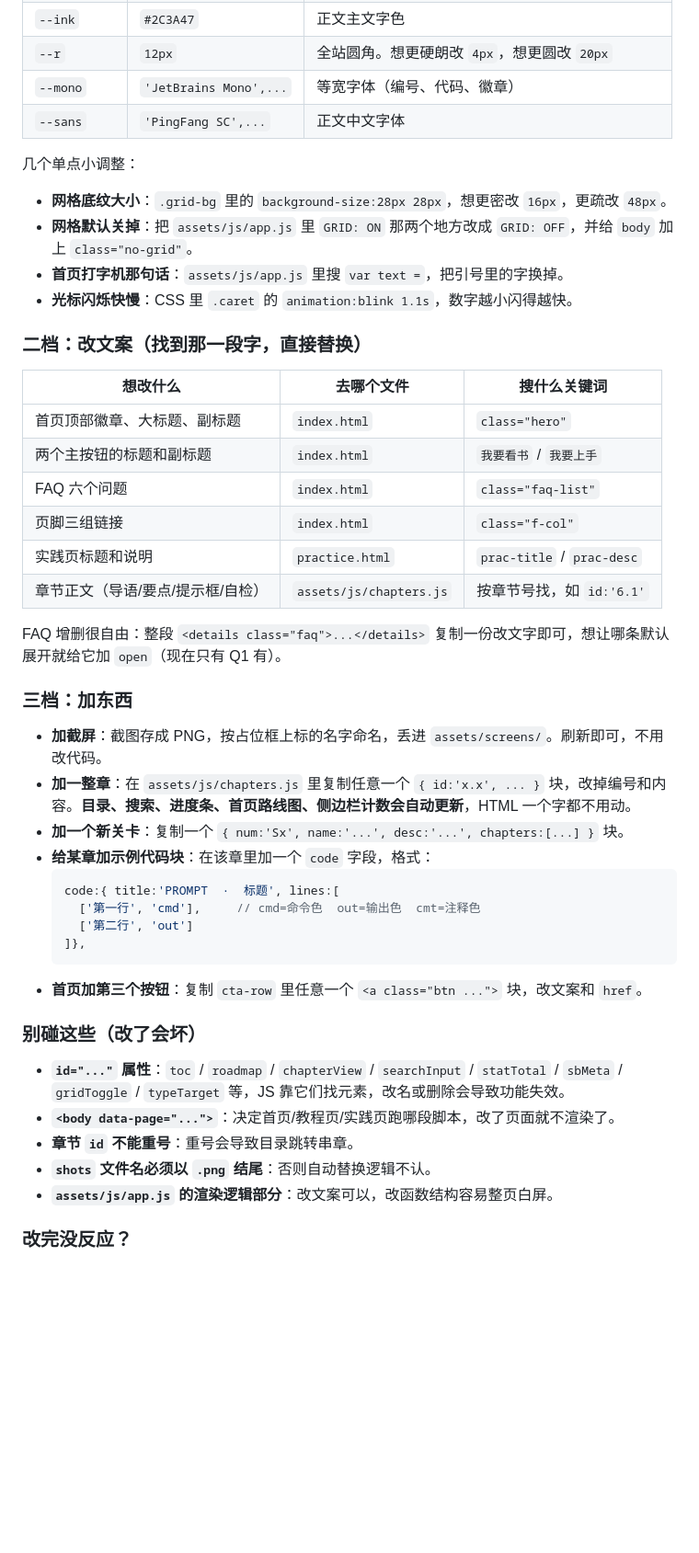
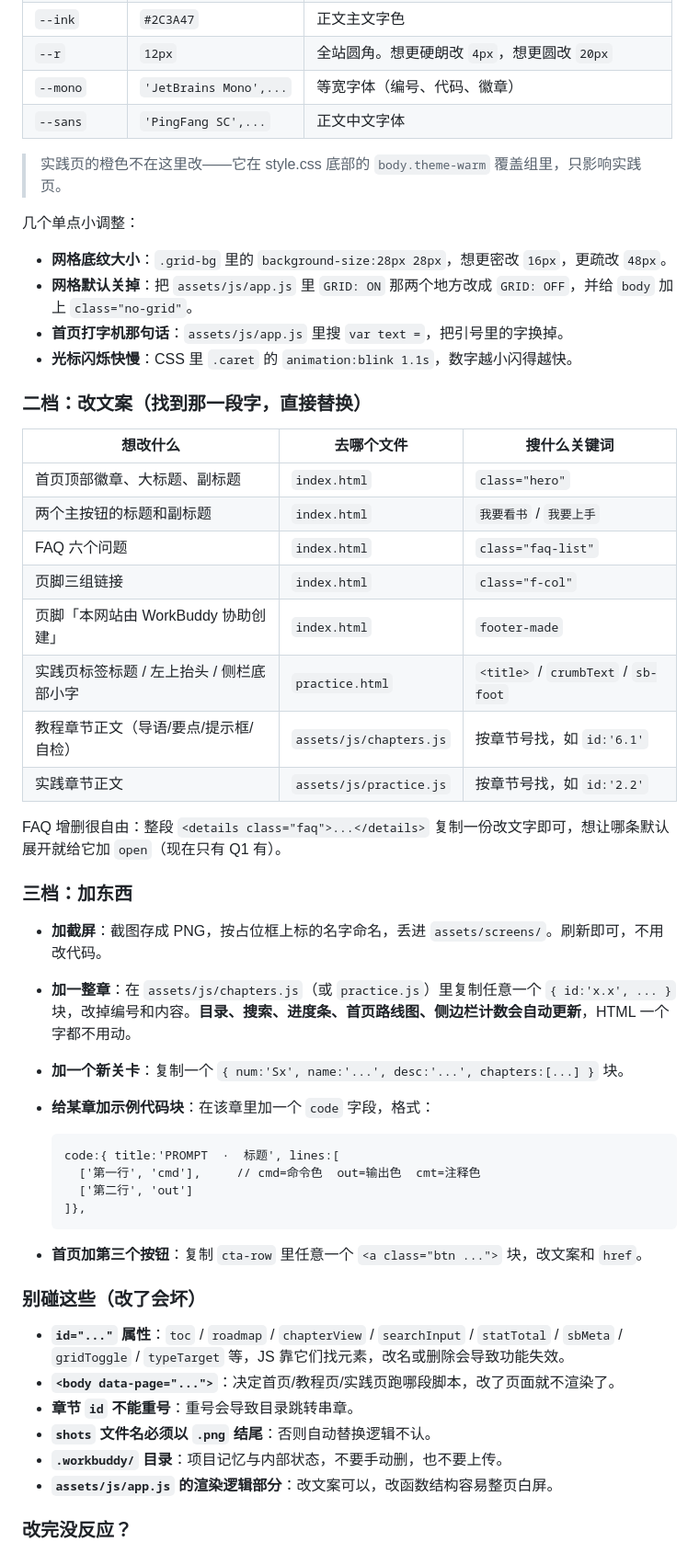
Before and after one commit to jinsaiwang/tutorial, a Markdown page: README.md, the part around one of its changes. Shown at 92% size. GitHub-like rendering; blank space fills up the shorter version.

````diff
--- a/README.md
+++ b/README.md
@@ -138,47 +134,52 @@ index.html
 | `--mono` | `'JetBrains Mono',...` | 等宽字体（编号、代码、徽章） |
 | `--sans` | `'PingFang SC',...` | 正文中文字体 |
 
+> 实践页的橙色不在这里改——它在 style.css 底部的 `body.theme-warm` 覆盖组里，只影响实践页。
+
 几个单点小调整：
 
-- **网格底纹大小**：`.grid-bg` 里的 `background-size:28px 28px`，想更密改 `16px`，更疏改 `48px`。
-- **网格默认关掉**：把 `assets/js/app.js` 里 `GRID: ON` 那两个地方改成 `GRID: OFF`，并给 `body` 加上 `class="no-grid"`。
-- **首页打字机那句话**：`assets/js/app.js` 里搜 `var text =`，把引号里的字换掉。
-- **光标闪烁快慢**：CSS 里 `.caret` 的 `animation:blink 1.1s`，数字越小闪得越快。
+* **网格底纹大小**：`.grid-bg` 里的 `background-size:28px 28px`，想更密改 `16px`，更疏改 `48px`。
+* **网格默认关掉**：把 `assets/js/app.js` 里 `GRID: ON` 那两个地方改成 `GRID: OFF`，并给 `body` 加上 `class="no-grid"`。
+* **首页打字机那句话**：`assets/js/app.js` 里搜 `var text =`，把引号里的字换掉。
+* **光标闪烁快慢**：CSS 里 `.caret` 的 `animation:blink 1.1s`，数字越小闪得越快。
 
 ### 二档：改文案（找到那一段字，直接替换）
 
 | 想改什么 | 去哪个文件 | 搜什么关键词 |
-|---|---|---|
+| --- | --- | --- |
 | 首页顶部徽章、大标题、副标题 | `index.html` | `class="hero"` |
 | 两个主按钮的标题和副标题 | `index.html` | `我要看书` / `我要上手` |
 | FAQ 六个问题 | `index.html` | `class="faq-list"` |
 | 页脚三组链接 | `index.html` | `class="f-col"` |
-| 实践页标题和说明 | `practice.html` | `prac-title` / `prac-desc` |
-| 章节正文（导语/要点/提示框/自检） | `assets/js/chapters.js` | 按章节号找，如 `id:'6.1'` |
+| 页脚「本网站由 WorkBuddy 协助创建」 | `index.html` | `footer-made` |
+| 实践页标签标题 / 左上抬头 / 侧栏底部小字 | `practice.html` | `<title>` / `crumbText` / `sb-foot` |
+| 教程章节正文（导语/要点/提示框/自检） | `assets/js/chapters.js` | 按章节号找，如 `id:'6.1'` |
+| 实践章节正文 | `assets/js/practice.js` | 按章节号找，如 `id:'2.2'` |
 
 FAQ 增删很自由：整段 `<details class="faq">...</details>` 复制一份改文字即可，想让哪条默认展开就给它加 `open`（现在只有 Q1 有）。
 
 ### 三档：加东西
 
-- **加截屏**：截图存成 PNG，按占位框上标的名字命名，丢进 `assets/screens/`。刷新即可，不用改代码。
-- **加一整章**：在 `assets/js/chapters.js` 里复制任意一个 `{ id:'x.x', ... }` 块，改掉编号和内容。**目录、搜索、进度条、首页路线图、侧边栏计数会自动更新**，HTML 一个字都不用动。
-- **加一个新关卡**：复制一个 `{ num:'Sx', name:'...', desc:'...', chapters:[...] }` 块。
-- **给某章加示例代码块**：在该章里加一个 `code` 字段，格式：
-  ```js
-  code:{ title:'PROMPT  ·  标题', lines:[
-    ['第一行', 'cmd'],     // cmd=命令色  out=输出色  cmt=注释色
-    ['第二行', 'out']
-  ]},
-  ```
-- **首页加第三个按钮**：复制 `cta-row` 里任意一个 `<a class="btn ...">` 块，改文案和 `href`。
+* **加截屏**：截图存成 PNG，按占位框上标的名字命名，丢进 `assets/screens/`。刷新即可，不用改代码。
+* **加一整章**：在 `assets/js/chapters.js`（或 `practice.js`）里复制任意一个 `{ id:'x.x', ... }` 块，改掉编号和内容。**目录、搜索、进度条、首页路线图、侧边栏计数会自动更新**，HTML 一个字都不用动。
+* **加一个新关卡**：复制一个 `{ num:'Sx', name:'...', desc:'...', chapters:[...] }` 块。
+* **给某章加示例代码块**：在该章里加一个 `code` 字段，格式：
+
+      code:{ title:'PROMPT  ·  标题', lines:[
+        ['第一行', 'cmd'],     // cmd=命令色  out=输出色  cmt=注释色
+        ['第二行', 'out']
+      ]},
+
+* **首页加第三个按钮**：复制 `cta-row` 里任意一个 `<a class="btn ...">` 块，改文案和 `href`。
 
 ### 别碰这些（改了会坏）
 
-- **`id="..."` 属性**：`toc` / `roadmap` / `chapterView` / `searchInput` / `statTotal` / `sbMeta` / `gridToggle` / `typeTarget` 等，JS 靠它们找元素，改名或删除会导致功能失效。
-- **`<body data-page="...">`**：决定首页/教程页/实践页跑哪段脚本，改了页面就不渲染了。
-- **章节 `id` 不能重号**：重号会导致目录跳转串章。
-- **`shots` 文件名必须以 `.png` 结尾**：否则自动替换逻辑不认。
-- **`assets/js/app.js` 的渲染逻辑部分**：改文案可以，改函数结构容易整页白屏。
+* **`id="..."` 属性**：`toc` / `roadmap` / `chapterView` / `searchInput` / `statTotal` / `sbMeta` / `gridToggle` / `typeTarget` 等，JS 靠它们找元素，改名或删除会导致功能失效。
+* **`<body data-page="...">`**：决定首页/教程页/实践页跑哪段脚本，改了页面就不渲染了。
+* **章节 `id` 不能重号**：重号会导致目录跳转串章。
+* **`shots` 文件名必须以 `.png` 结尾**：否则自动替换逻辑不认。
+* **`.workbuddy/` 目录**：项目记忆与内部状态，不要手动删，也不要上传。
+* **`assets/js/app.js` 的渲染逻辑部分**：改文案可以，改函数结构容易整页白屏。
 
 ### 改完没反应？
 
````
Also changed, not shown: other parts of README.md (+101 -97 lines).
